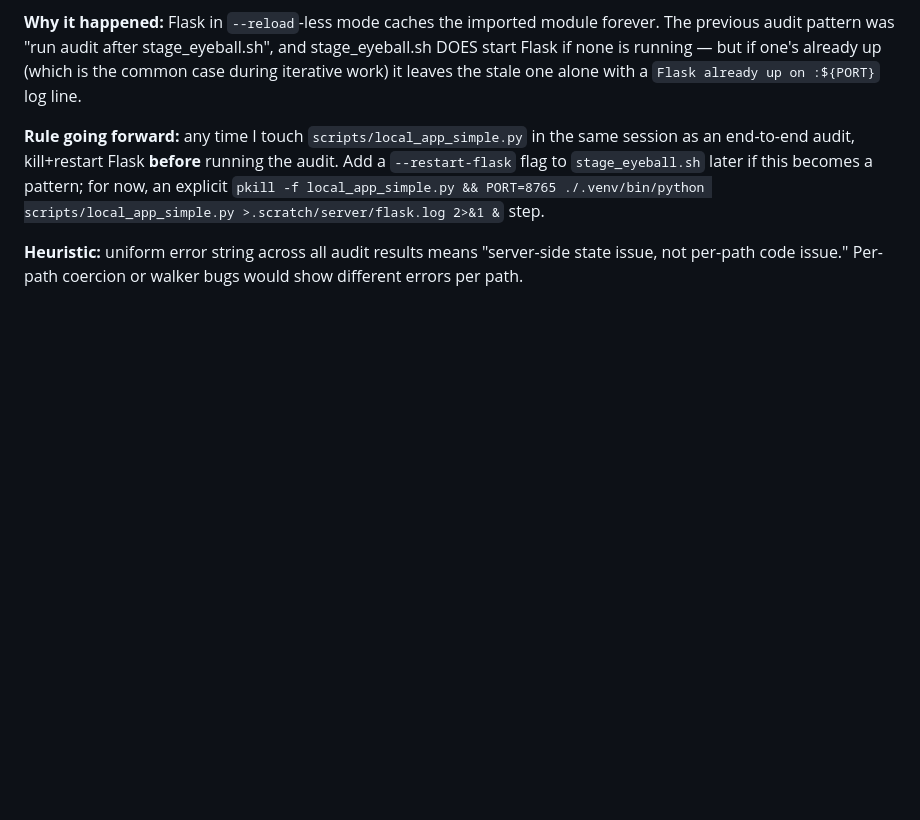
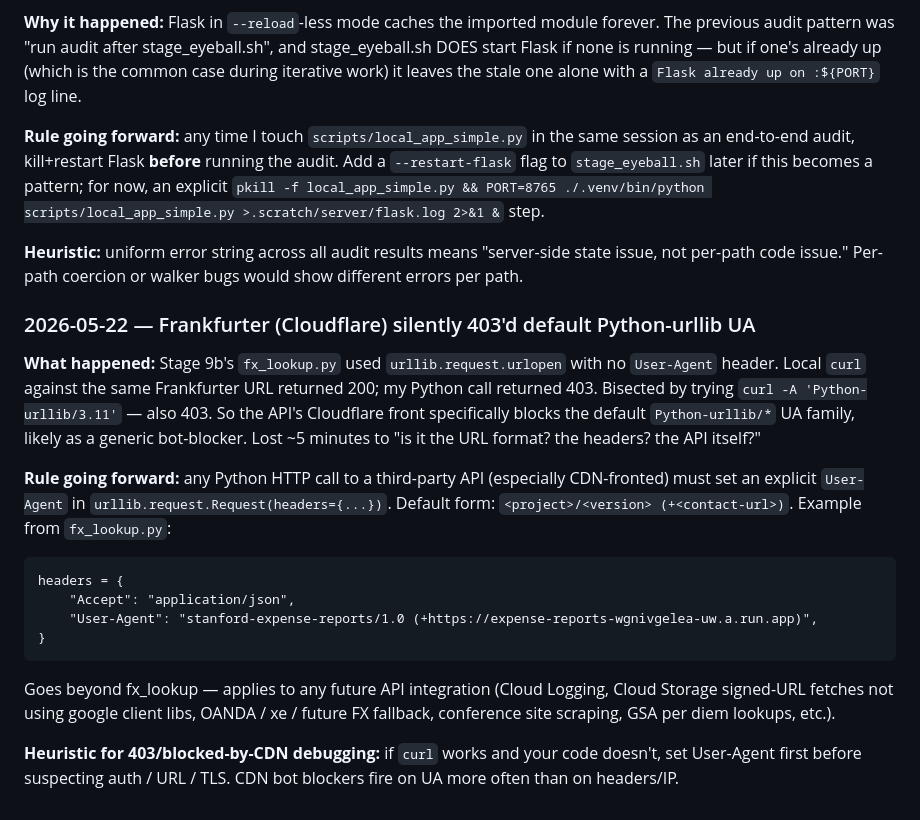
Before and after one commit to aweditya/expense-reports-automation, a Markdown page: docs/redesign-regrets.md, the part around the change. Rendered like a GitHub page; blank space fills up the shorter version.

Commit message:
regrets: capture the Python-urllib UA / Cloudflare 403 gotcha
From Stage 9b debugging: Frankfurter's Cloudflare front silently
403s the default Python-urllib User-Agent. curl with the same UA
also 403s, confirming it's UA-driven, not Python-driven. Cost ~5
min to bisect. Rule going forward: any Python urllib HTTP call to
a third-party API sets a custom UA. Applies broadly (any future
CDN-fronted API integration).

Co-Authored-By: Claude Opus 4.7 (1M context) <noreply@anthropic.com>

````diff
--- a/docs/redesign-regrets.md
+++ b/docs/redesign-regrets.md
@@ -759,3 +759,33 @@ scripts/local_app_simple.py >.scratch/server/flask.log 2>&1 &` step.
 **Heuristic:** uniform error string across all audit results means
 "server-side state issue, not per-path code issue." Per-path coercion
 or walker bugs would show different errors per path.
+
+### 2026-05-22 — Frankfurter (Cloudflare) silently 403'd default Python-urllib UA
+
+**What happened:** Stage 9b's `fx_lookup.py` used `urllib.request.urlopen`
+with no `User-Agent` header. Local `curl` against the same Frankfurter
+URL returned 200; my Python call returned 403. Bisected by trying
+`curl -A 'Python-urllib/3.11'` — also 403. So the API's Cloudflare
+front specifically blocks the default `Python-urllib/*` UA family,
+likely as a generic bot-blocker. Lost ~5 minutes to "is it the URL
+format? the headers? the API itself?"
+
+**Rule going forward:** any Python HTTP call to a third-party API
+(especially CDN-fronted) must set an explicit `User-Agent` in
+`urllib.request.Request(headers={...})`. Default form:
+`<project>/<version> (+<contact-url>)`. Example from `fx_lookup.py`:
+```
+headers = {
+    "Accept": "application/json",
+    "User-Agent": "stanford-expense-reports/1.0 (+https://expense-reports-wgnivgelea-uw.a.run.app)",
+}
+```
+
+Goes beyond fx_lookup — applies to any future API integration
+(Cloud Logging, Cloud Storage signed-URL fetches not using google
+client libs, OANDA / xe / future FX fallback, conference site
+scraping, GSA per diem lookups, etc.).
+
+**Heuristic for 403/blocked-by-CDN debugging:** if `curl` works and
+your code doesn't, set User-Agent first before suspecting auth /
+URL / TLS. CDN bot blockers fire on UA more often than on headers/IP.
````
